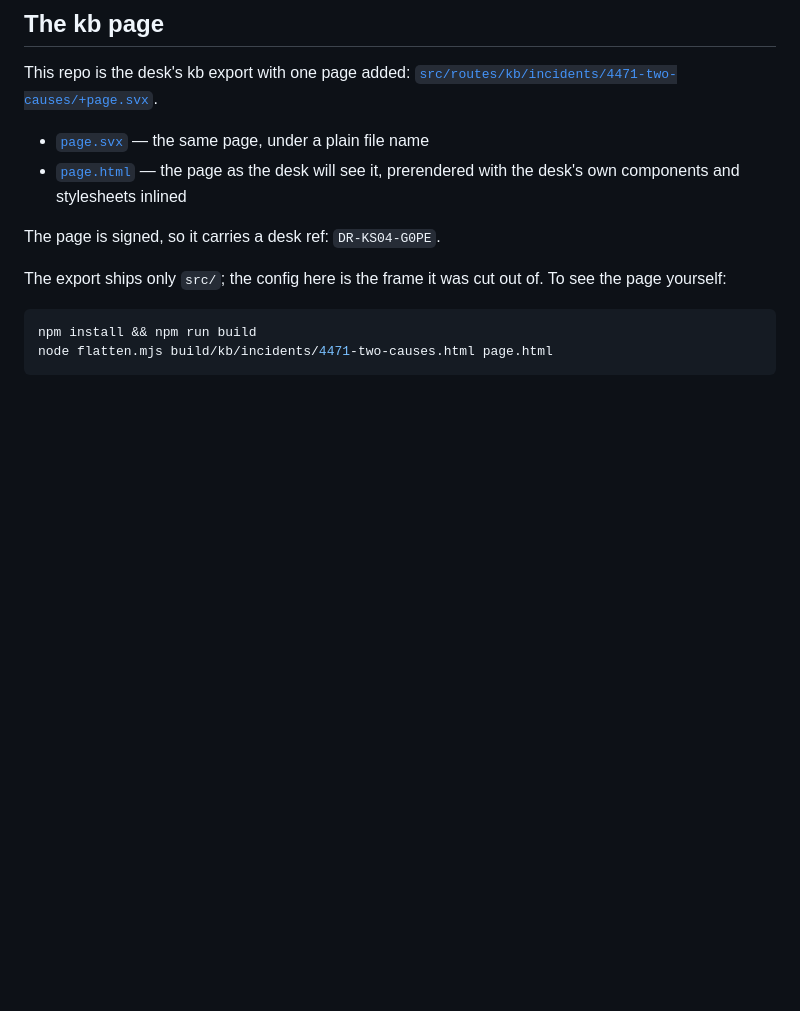
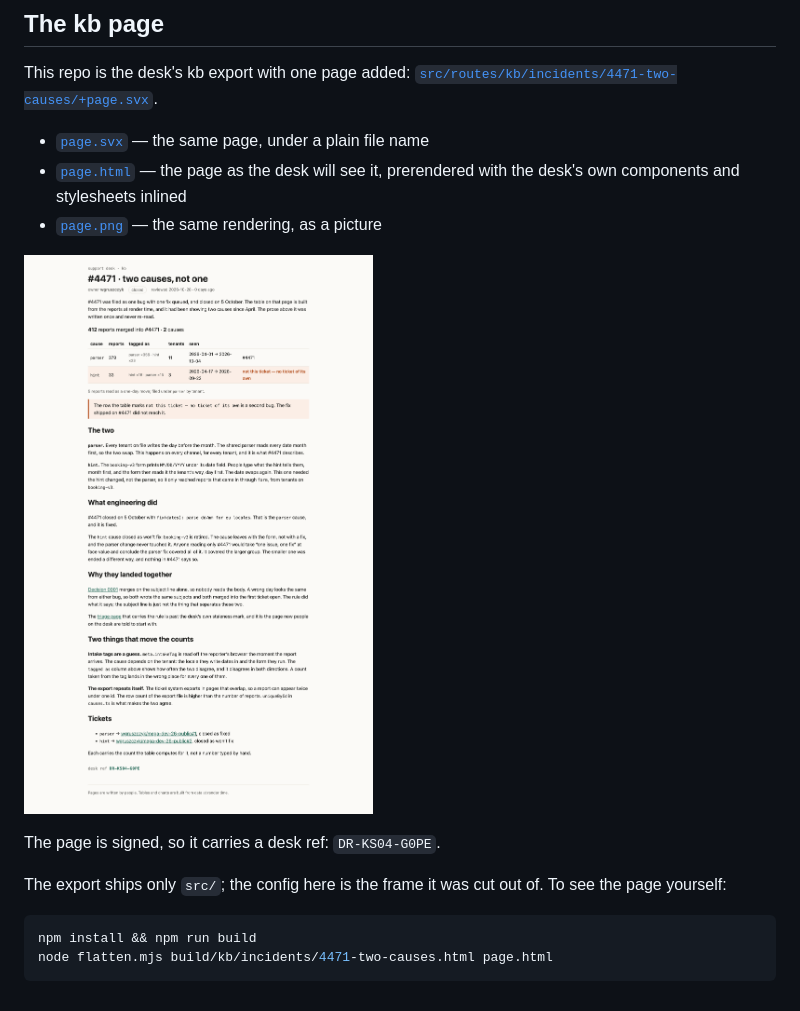
Before and after one commit to wgruszczyk/mega-dev-26-public, a Markdown page: README.md, the part around the change. Rendered like a GitHub page; pictures changed too: page.png (added); blank space fills up the shorter version.

Commit message:
Show the rendered page, not only its markup
An HTML file in a repo is read as source. A picture is the only form of the
page a reader sees without building it.

```diff
--- a/README.md
+++ b/README.md
@@ -30,6 +30,9 @@ This repo is the desk's kb export with one page added:
 - [`page.svx`](page.svx) — the same page, under a plain file name
 - [`page.html`](page.html) — the page as the desk will see it, prerendered with the desk's own
   components and stylesheets inlined
+- [`page.png`](page.png) — the same rendering, as a picture
+
+![the page as the desk will see it](page.png)
 
 The page is signed, so it carries a desk ref: `DR-KS04-G0PE`.
 
```
